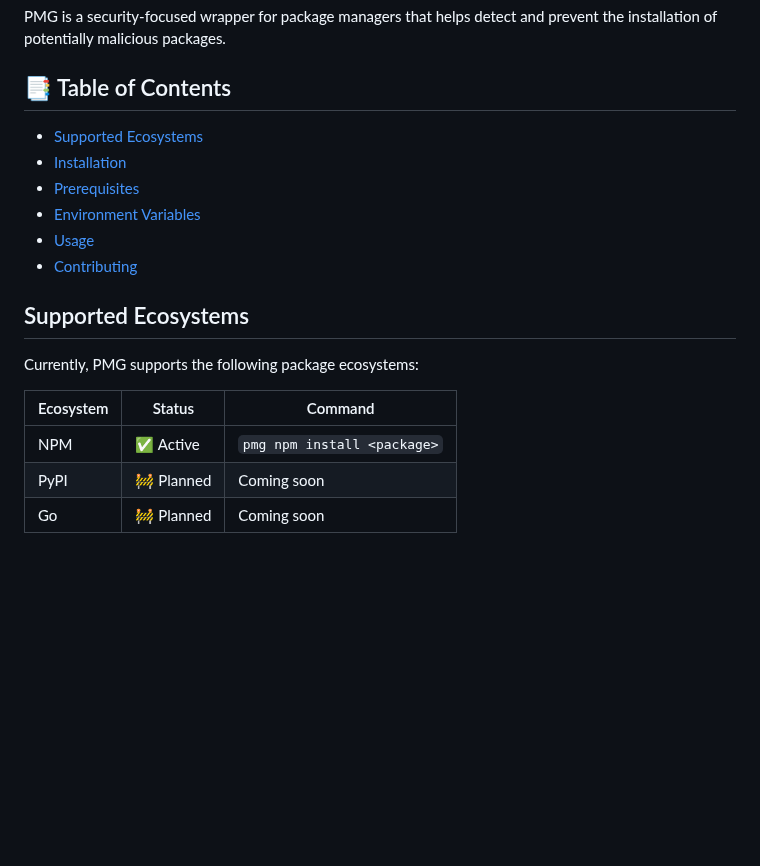
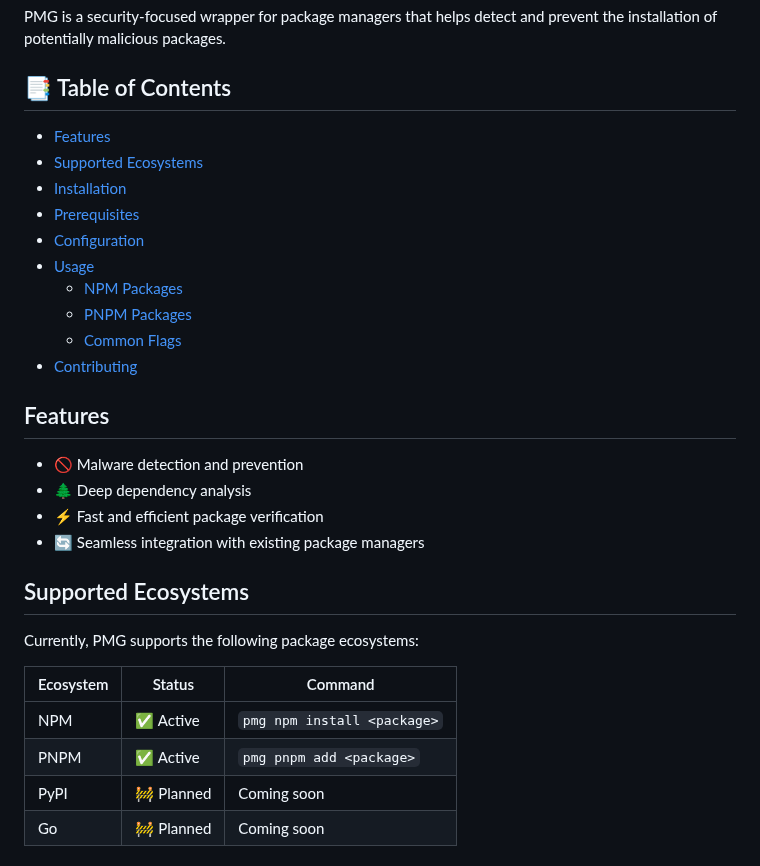
Before and after one commit to safedep/pmg, a Markdown page: README.md, the part around one of its changes. GitHub-like rendering; blank space fills up the shorter version.

```diff
--- a/README.md
+++ b/README.md
@@ -5,13 +5,22 @@ PMG is a security-focused wrapper for package managers that helps detect and pre
 
 
 ## 📑 Table of Contents
+- [Features](#features)
 - [Supported Ecosystems](#supported-ecosystems)
 - [Installation](#installation)
 - [Prerequisites](#prerequisites)
-- [Environment Variables](#environment-variables)
+- [Configuration](#configuration)
 - [Usage](#usage)
+  - [NPM Packages](#npm-packages)
+  - [PNPM Packages](#pnpm-packages)
+  - [Common Flags](#common-flags)
 - [Contributing](#contributing)
 
+## Features
+- 🚫 Malware detection and prevention
+- 🌲 Deep dependency analysis
+- ⚡ Fast and efficient package verification
+- 🔄 Seamless integration with existing package managers
 
 ## Supported Ecosystems
 Currently, PMG supports the following package ecosystems:
@@ -19,6 +28,7 @@ Currently, PMG supports the following package ecosystems:
 | Ecosystem | Status | Command |
 |-----------|--------|---------|
 | NPM       | ✅ Active | `pmg npm install <package>` |
+| PNPM      | ✅ Active | `pmg pnpm add <package>` |
 | PyPI      | 🚧 Planned | Coming soon |
 | Go        | 🚧 Planned | Coming soon |
 
```
Also changed, not shown: other parts of README.md (+32 -10 lines), docs/assets/pmg-malicious-pkg.png (added), docs/assets/pmg-scan-multiple-pkgs.png (added).
